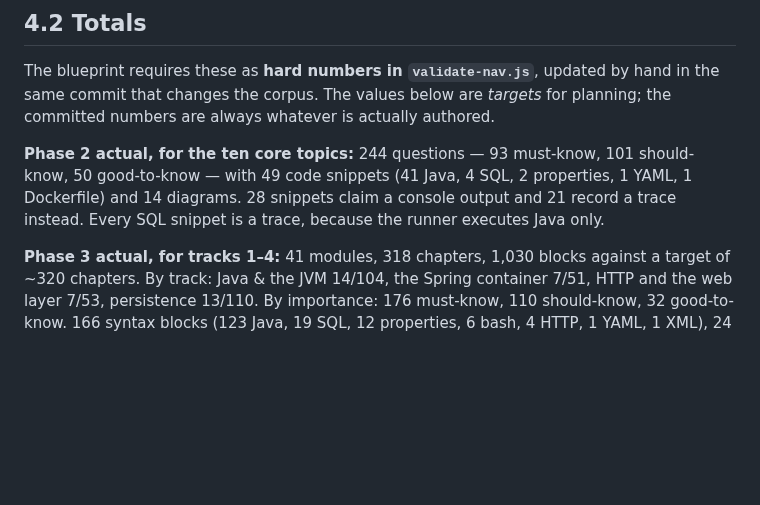
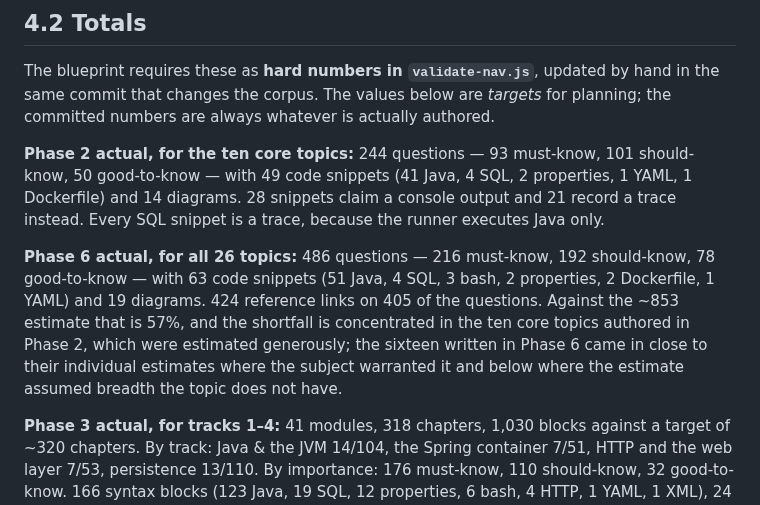
Before and after one commit to skystone1000/SpringDeck, a Markdown page: docs/SPRINGDECK-PLAN.md, the part around the change. GitHub-like rendering; blank space fills up the shorter version.

```diff
--- a/docs/SPRINGDECK-PLAN.md
+++ b/docs/SPRINGDECK-PLAN.md
@@ -680,6 +680,15 @@ should-know, 50 good-to-know — with 49 code snippets (41 Java, 4 SQL, 2
 properties, 1 YAML, 1 Dockerfile) and 14 diagrams. 28 snippets claim a console
 output and 21 record a trace instead. Every SQL snippet is a trace, because the
 runner executes Java only.
+
+**Phase 6 actual, for all 26 topics:** 486 questions — 216 must-know, 192
+should-know, 78 good-to-know — with 63 code snippets (51 Java, 4 SQL, 3 bash,
+2 properties, 2 Dockerfile, 1 YAML) and 19 diagrams. 424 reference links on
+405 of the questions. Against the ~853 estimate that is 57%, and the shortfall
+is concentrated in the ten core topics authored in Phase 2, which were
+estimated generously; the sixteen written in Phase 6 came in close to their
+individual estimates where the subject warranted it and below where the
+estimate assumed breadth the topic does not have.
 
 **Phase 3 actual, for tracks 1–4:** 41 modules, 318 chapters, 1,030 blocks
 against a target of ~320 chapters. By track: Java & the JVM 14/104, the Spring
```
Also changed, not shown: CLAUDE.md (+56 -5 lines), README.md (+27 -9 lines).
